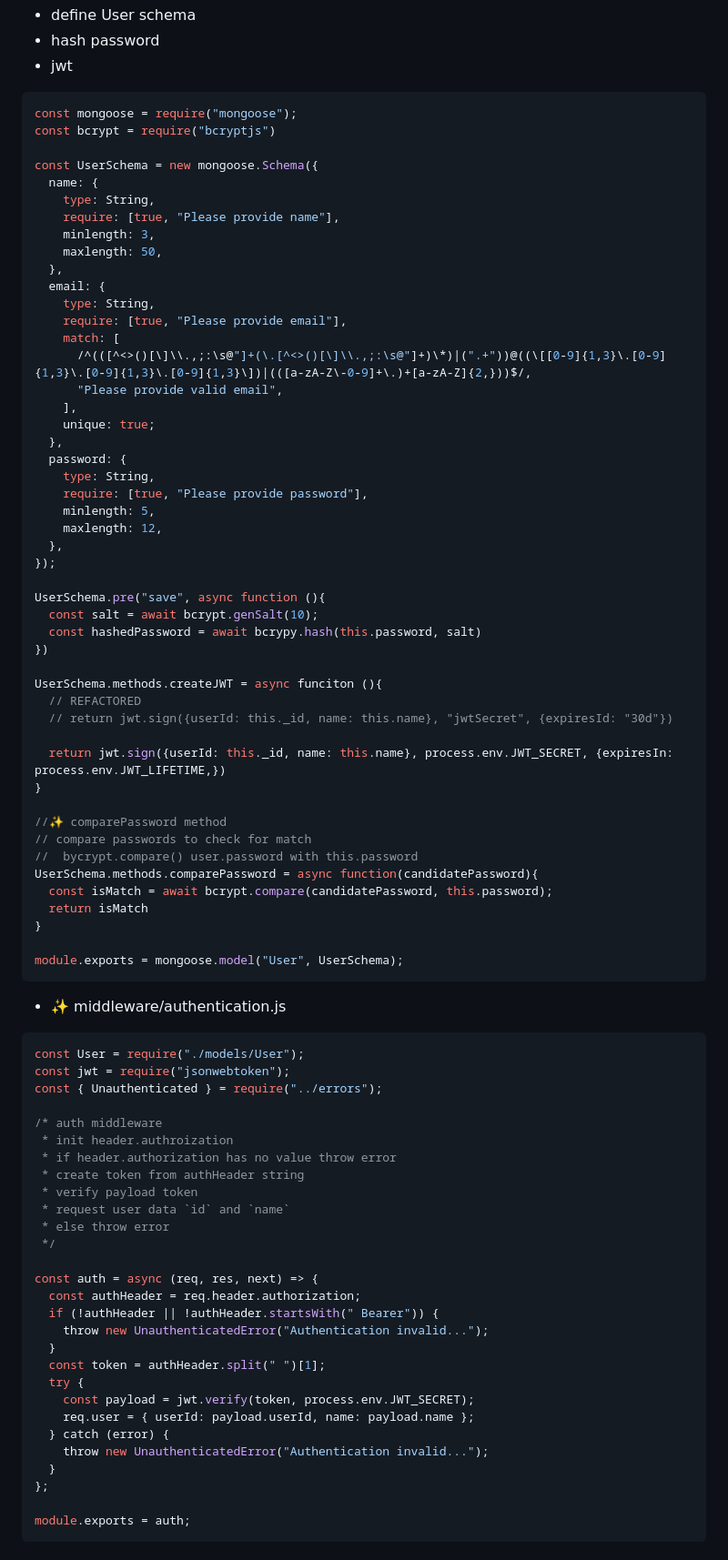
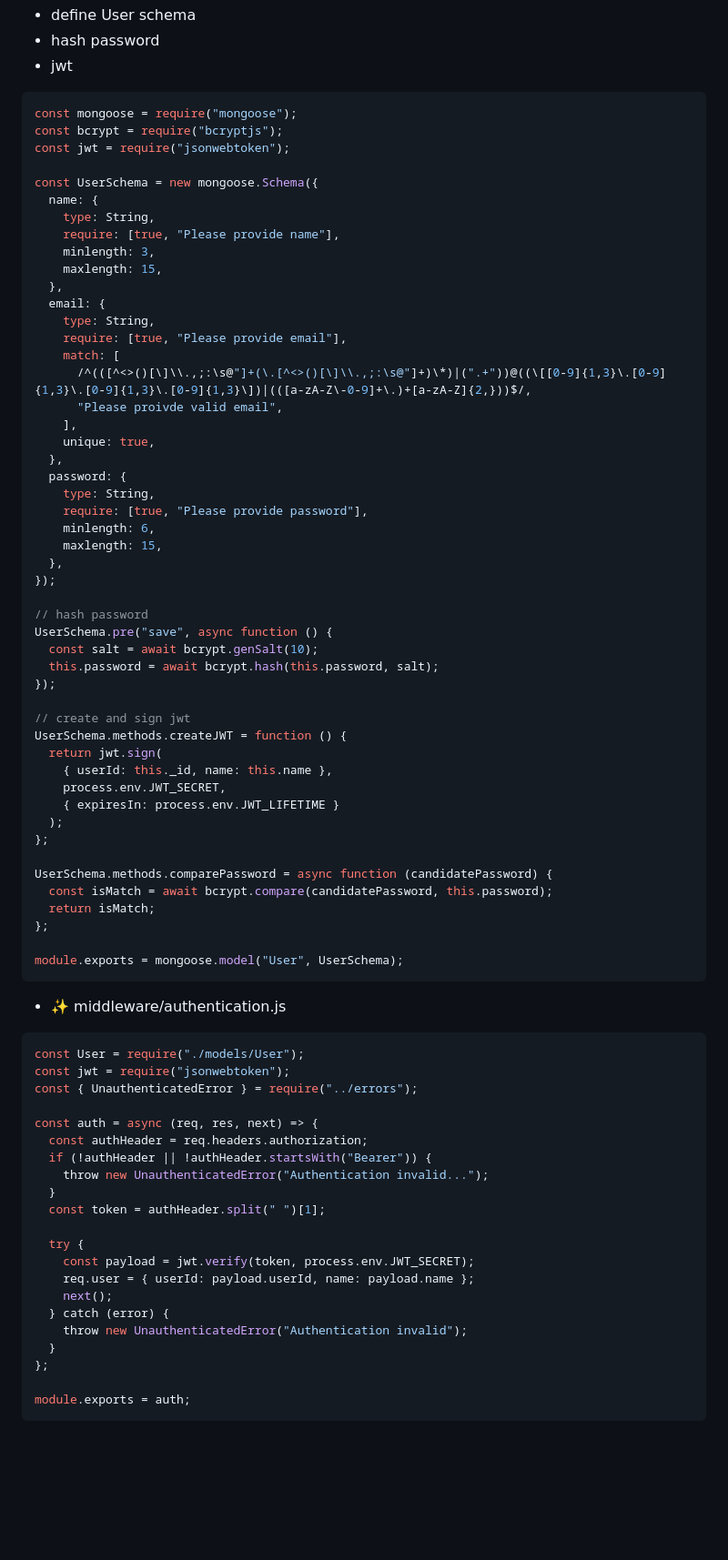
Before and after one commit to T4R0TARO/nodejs-practice, a Markdown page: jobs-api/README.MD, the part around the change printed below. Shown: that part at 91% size. GitHub-like rendering; blank space fills up the shorter version.

````diff
--- a/jobs-api/README.MD
+++ b/jobs-api/README.MD
@@ -184,51 +174,52 @@ start();
 
 ```js
 const mongoose = require("mongoose");
-const bcrypt = require("bcryptjs")
+const bcrypt = require("bcryptjs");
+const jwt = require("jsonwebtoken");
 
 const UserSchema = new mongoose.Schema({
   name: {
     type: String,
     require: [true, "Please provide name"],
     minlength: 3,
-    maxlength: 50,
+    maxlength: 15,
   },
   email: {
     type: String,
     require: [true, "Please provide email"],
     match: [
       /^(([^<>()[\]\\.,;:\s@"]+(\.[^<>()[\]\\.,;:\s@"]+)\*)|(".+"))@((\[[0-9]{1,3}\.[0-9]{1,3}\.[0-9]{1,3}\.[0-9]{1,3}\])|(([a-zA-Z\-0-9]+\.)+[a-zA-Z]{2,}))$/,
-      "Please provide valid email",
+      "Please proivde valid email",
     ],
-    unique: true;
+    unique: true,
   },
   password: {
     type: String,
     require: [true, "Please provide password"],
-    minlength: 5,
-    maxlength: 12,
+    minlength: 6,
+    maxlength: 15,
   },
 });
 
-UserSchema.pre("save", async function (){
+// hash password
+UserSchema.pre("save", async function () {
   const salt = await bcrypt.genSalt(10);
-  const hashedPassword = await bcrypy.hash(this.password, salt)
-})
+  this.password = await bcrypt.hash(this.password, salt);
+});
 
-UserSchema.methods.createJWT = async funciton (){
-  // REFACTORED
-  // return jwt.sign({userId: this._id, name: this.name}, "jwtSecret", {expiresId: "30d"})
+// create and sign jwt
+UserSchema.methods.createJWT = function () {
+  return jwt.sign(
+    { userId: this._id, name: this.name },
+    process.env.JWT_SECRET,
+    { expiresIn: process.env.JWT_LIFETIME }
+  );
+};
 
-  return jwt.sign({userId: this._id, name: this.name}, process.env.JWT_SECRET, {expiresIn: process.env.JWT_LIFETIME,})
-}
-
-//✨ comparePassword method
-// compare passwords to check for match
-//  bycrypt.compare() user.password with this.password
-UserSchema.methods.comparePassword = async function(candidatePassword){
+UserSchema.methods.comparePassword = async function (candidatePassword) {
   const isMatch = await bcrypt.compare(candidatePassword, this.password);
-  return isMatch
-}
+  return isMatch;
+};
 
 module.exports = mongoose.model("User", UserSchema);
 ```
@@ -238,28 +229,21 @@ module.exports = mongoose.model("User", UserSchema);
 ```js
 const User = require("./models/User");
 const jwt = require("jsonwebtoken");
-const { Unauthenticated } = require("../errors");
-
-/* auth middleware
- * init header.authroization
- * if header.authorization has no value throw error
- * create token from authHeader string
- * verify payload token
- * request user data `id` and `name`
- * else throw error
- */
+const { UnauthenticatedError } = require("../errors");
 
 const auth = async (req, res, next) => {
-  const authHeader = req.header.authorization;
-  if (!authHeader || !authHeader.startsWith(" Bearer")) {
+  const authHeader = req.headers.authorization;
+  if (!authHeader || !authHeader.startsWith("Bearer")) {
     throw new UnauthenticatedError("Authentication invalid...");
   }
   const token = authHeader.split(" ")[1];
+
   try {
     const payload = jwt.verify(token, process.env.JWT_SECRET);
     req.user = { userId: payload.userId, name: payload.name };
+    next();
   } catch (error) {
-    throw new UnauthenticatedError("Authentication invalid...");
+    throw new UnauthenticatedError("Authentication invalid");
   }
 };
 
````
Also changed, not shown: other parts of jobs-api/README.MD (+55 -65 lines).
